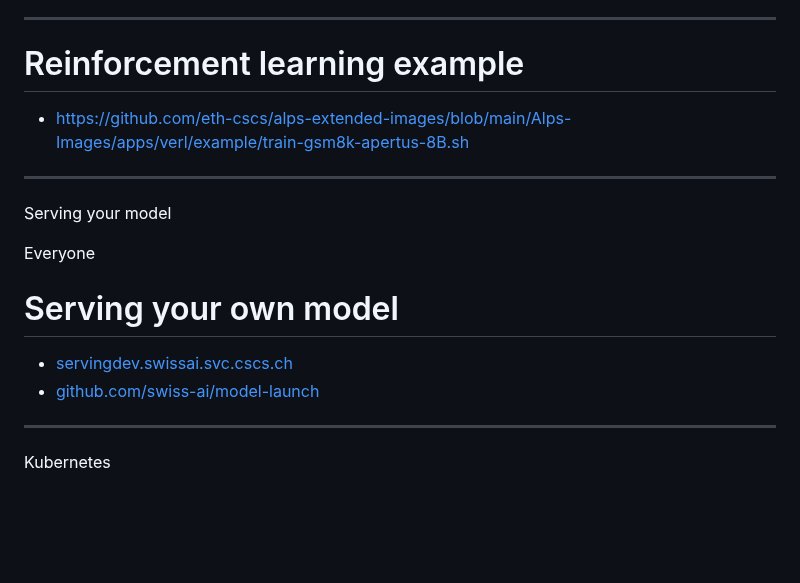
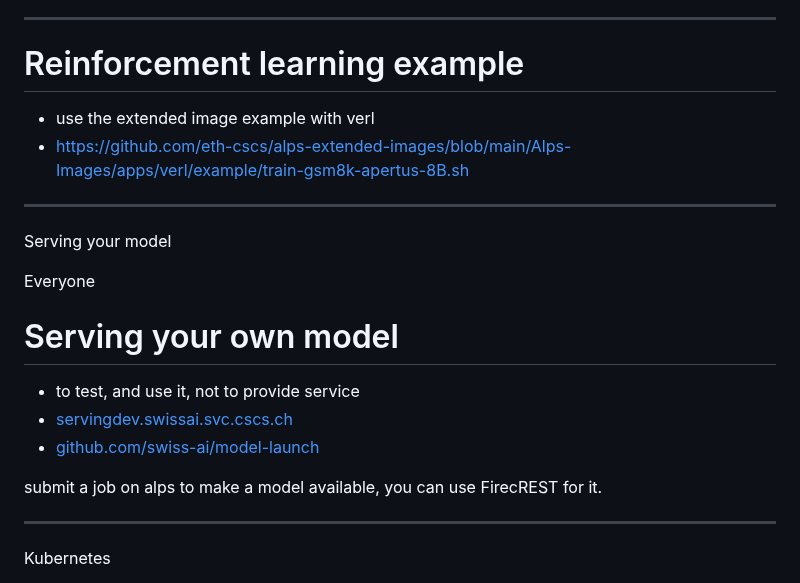
Before and after one commit to eth-cscs/ml-project-example, a Markdown page: slides/03-ml-use-case.md, the part around the change. Rendered like a GitHub page; blank space fills up the shorter version.

Commit message:
RL example 2

```diff
--- a/slides/03-ml-use-case.md
+++ b/slides/03-ml-use-case.md
@@ -588,6 +588,7 @@ DOCS: docs.cscs.ch/software/container-engine/
 
 # Reinforcement learning example
 
+- use the extended image example with verl
 - https://github.com/eth-cscs/alps-extended-images/blob/main/Alps-Images/apps/verl/example/train-gsm8k-apertus-8B.sh
 
 ---
@@ -597,12 +598,12 @@ DOCS: docs.cscs.ch/software/container-engine/
 
 # Serving your own model
 
+- to test, and use it, not to provide service
 - [servingdev.swissai.svc.cscs.ch](https://servingdev.swissai.svc.cscs.ch)
 - [github.com/swiss-ai/model-launch](https://github.com/swiss-ai/model-launch)
 
 <div class="accent">
-
-
+submit a job on alps to make a model available, you can use FirecREST for it.
 </div>
 
 ---
```
Also changed, not shown: slides/05-backup.md (+0 -9 lines).
